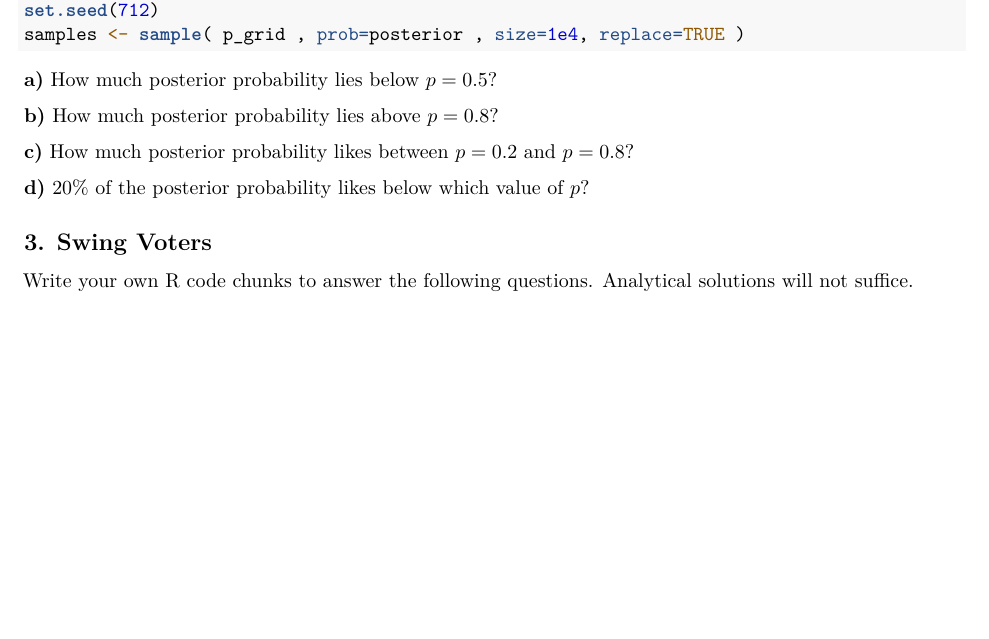
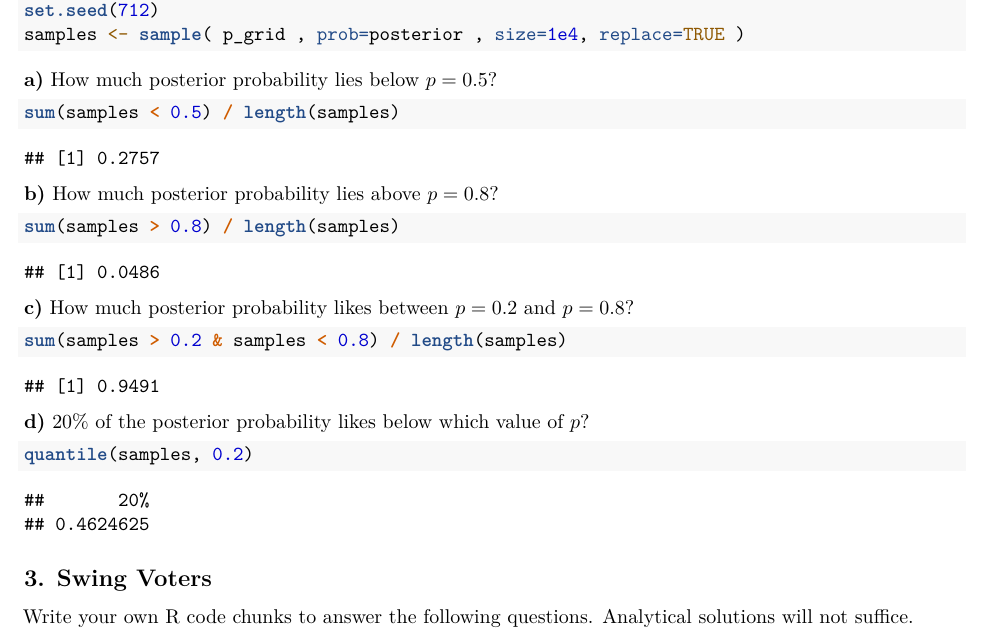
Before and after one commit to HumbleHominid/computational-statistics, an R Markdown document (assignments/csp_ps1-fryer-michael.Rmd): part of page 5 of 5 before the commit and part of page 5 of 6 after it, cut so that both start at the same text, the shorter picture padded with empty space. The pictures show the output file assignments/csp_ps1-fryer-michael.pdf that the author committed with the source.

Commit message:
Finishing problem 2

````diff
--- a/assignments/csp_ps1-fryer-michael.Rmd
+++ b/assignments/csp_ps1-fryer-michael.Rmd
@@ -203,11 +203,28 @@ samples <- sample( p_grid , prob=posterior , size=1e4, replace=TRUE )
 
 **a)** How much posterior probability lies below $p = 0.5$?
 
+```{r}
+sum(samples < 0.5) / length(samples)
+```
+
 **b)** How much posterior probability lies above $p = 0.8$?
+
+```{r}
+sum(samples > 0.8) / length(samples)
+```
 
 **c)** How much posterior probability likes between $p = 0.2$ and $p = 0.8$?
 
+```{r}
+sum(samples > 0.2 & samples < 0.8) / length(samples)
+```
+
+
 **d)** 20% of the posterior probability likes below which value of $p$?
+
+```{r}
+quantile(samples, 0.2)
+```
 
 ## 3. Swing Voters
 
````
Also changed, not shown: assignments/csp_ps1-fryer-michael.pdf, assignments/csp_ps1-fryer-michael.Rmd (2 more changed lines).
